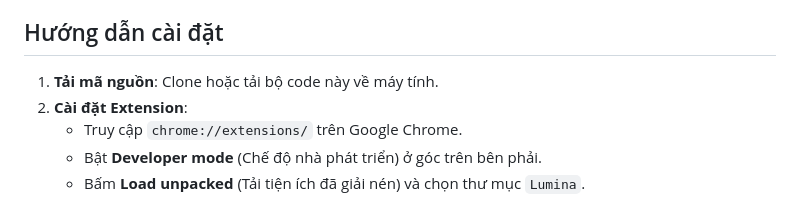
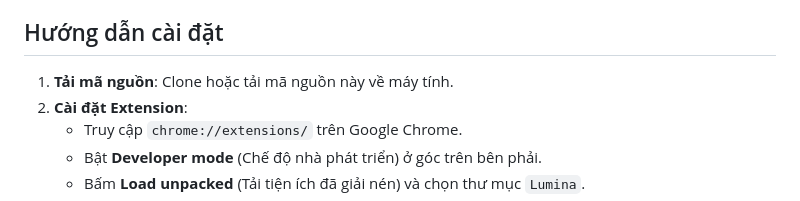
Before and after one commit to Dinhbinh02/Lumina, a Markdown page: README.md, the part around the change. Drawn GitHub-style.

Commit message:
Installation instructions

```diff
--- a/README.md
+++ b/README.md
@@ -20,7 +20,7 @@ Lumina là một Chrome Extension mạnh mẽ, đưa các mô hình ngôn ngữ
 
 ## Hướng dẫn cài đặt
 
-1. **Tải mã nguồn**: Clone hoặc tải bộ code này về máy tính.
+1. **Tải mã nguồn**: Clone hoặc tải mã nguồn này về máy tính.
 2. **Cài đặt Extension**:
    - Truy cập `chrome://extensions/` trên Google Chrome.
    - Bật **Developer mode** (Chế độ nhà phát triển) ở góc trên bên phải.
```
